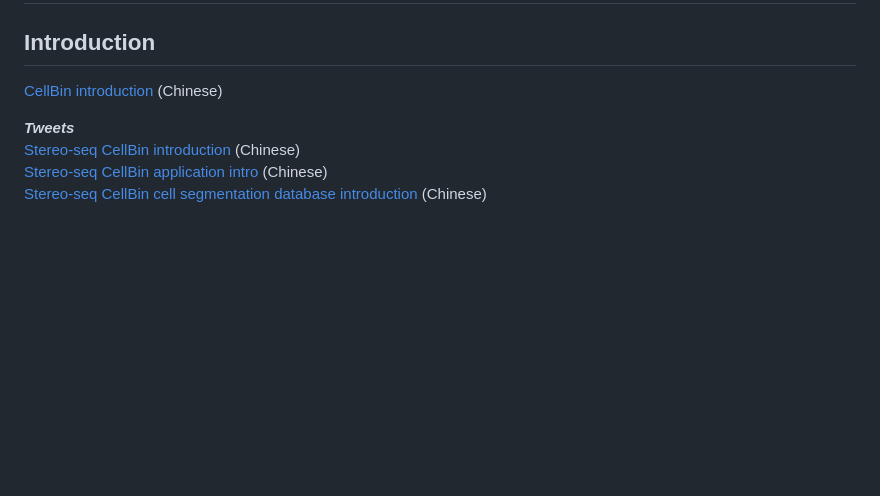
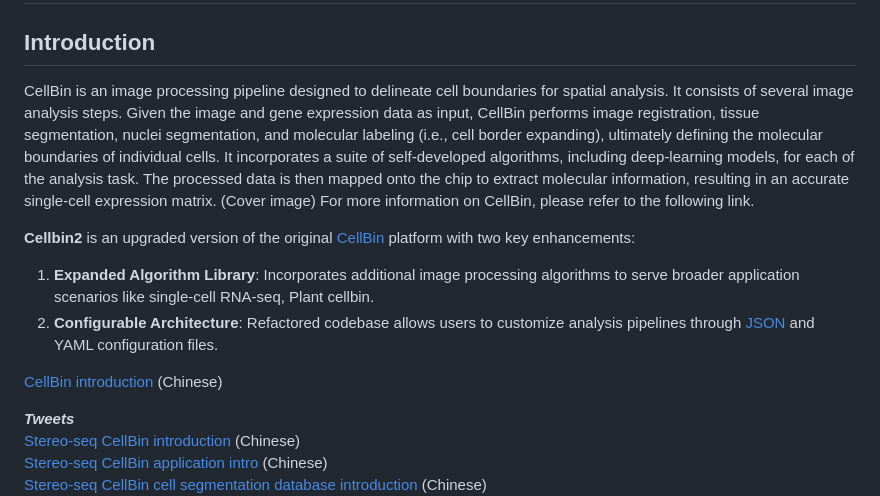
Before and after one commit to fnbgi/cellbin2, a Markdown page: README.md, the part around the change printed below. GitHub-like rendering; blank space fills up the shorter version.

```diff
--- a/README.md
+++ b/README.md
@@ -6,6 +6,12 @@
 </div>
 
 ## Introduction
+CellBin is an image processing pipeline designed to delineate cell boundaries for spatial analysis. It consists of several image analysis steps. Given the image and gene expression data as input, CellBin performs image registration, tissue segmentation, nuclei segmentation, and molecular labeling (i.e., cell border expanding), ultimately defining the molecular boundaries of individual cells. It incorporates a suite of self-developed algorithms, including deep-learning models, for each of the analysis task. The processed data is then mapped onto the chip to extract molecular information, resulting in an accurate single-cell expression matrix. (Cover image) For more information on CellBin, please refer to the following link.
+
+**Cellbin2** is an upgraded version of the original [CellBin](https://github.com/STOmics/CellBin) platform with two key enhancements:
+1. **Expanded Algorithm Library**: Incorporates additional image processing algorithms to serve broader application scenarios like single-cell RNA-seq, Plant cellbin.
+2. **Configurable Architecture**: Refactored codebase allows users to customize analysis pipelines through [JSON](cellbin2.config/demos/only_matrix.json) and YAML configuration files.
+
 [CellBin introduction](docs/md/CellBin_1.0/CellBin解决方案技术说明.md) (Chinese)
 
 ***Tweets*** <br>
```
Also changed, not shown: other parts of README.md (+36 -16 lines), docs/v2/ConfigurationDocumention.md (added, +143 -0 lines).
